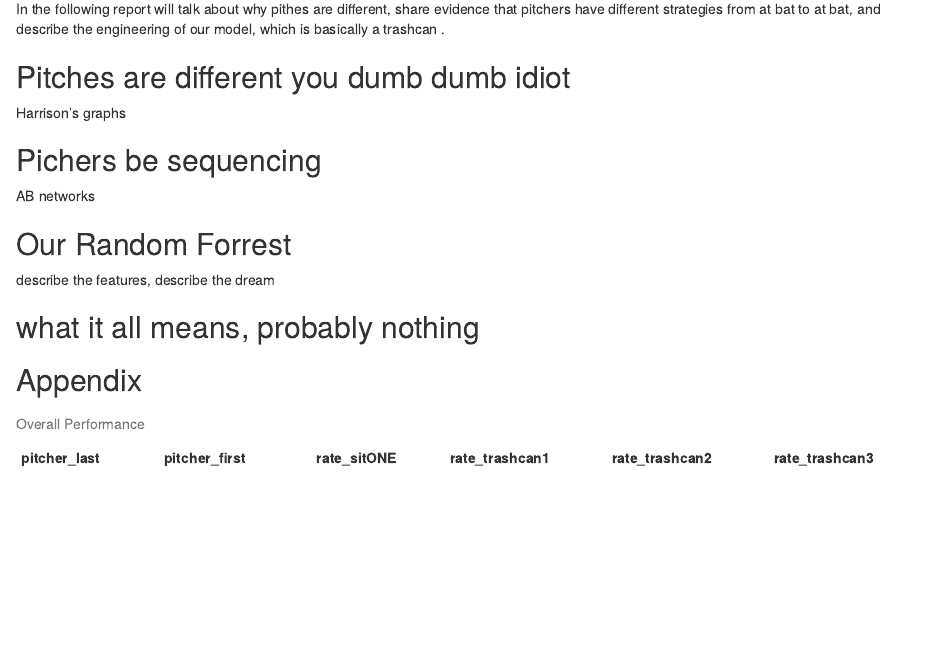
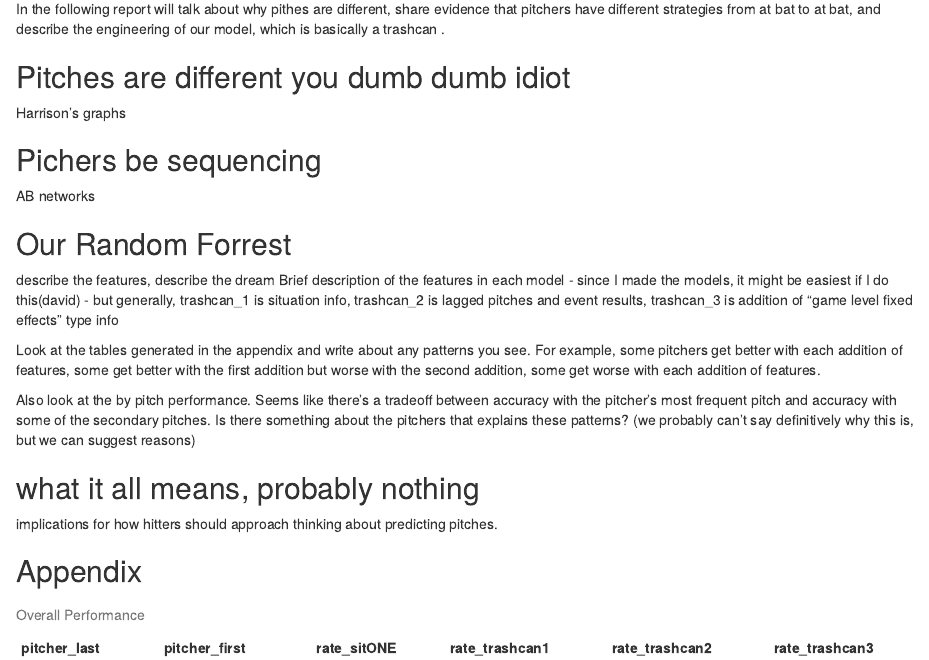
Before and after one commit to dascolari/starting_rotation, an R Markdown document (starting_rotation/predipitch.Rmd): the page in a window 1100 px wide, from 350 px down. Rendered offline with R 4.5, knitr and Pandoc, with nearby package versions.

Commit message:
some notes on writeup

````diff
--- a/starting_rotation/predipitch.Rmd
+++ b/starting_rotation/predipitch.Rmd
@@ -44,8 +44,18 @@ AB networks
 
 ## Our Random Forrest
 describe the features, describe the dream
+Brief description of the features in each model
+ - since I made the models, it might be easiest if I do this(david)
+ - but generally, trashcan_1 is situation info, trashcan_2 is lagged pitches and event results, trashcan_3 is addition of "game level fixed effects" type info
+
+Look at the tables generated in the appendix and write about any patterns you see. For example, some pitchers get better with each addition of features, some get better with the first addition but worse with the second addition, some get worse with each addition of features.
+
+Also look at the by pitch performance. Seems like there's a tradeoff between accuracy with the pitcher's most frequent pitch and accuracy with some of the secondary pitches. Is there something about the pitchers that explains these patterns? (we probably can't say definitively why this is, but we can suggest reasons)
+
 
 ## what it all means, probably nothing
+
+implications for how hitters should approach thinking about predicting pitches.
 
 ## Appendix
 ```{r tables, include=TRUE}
````
